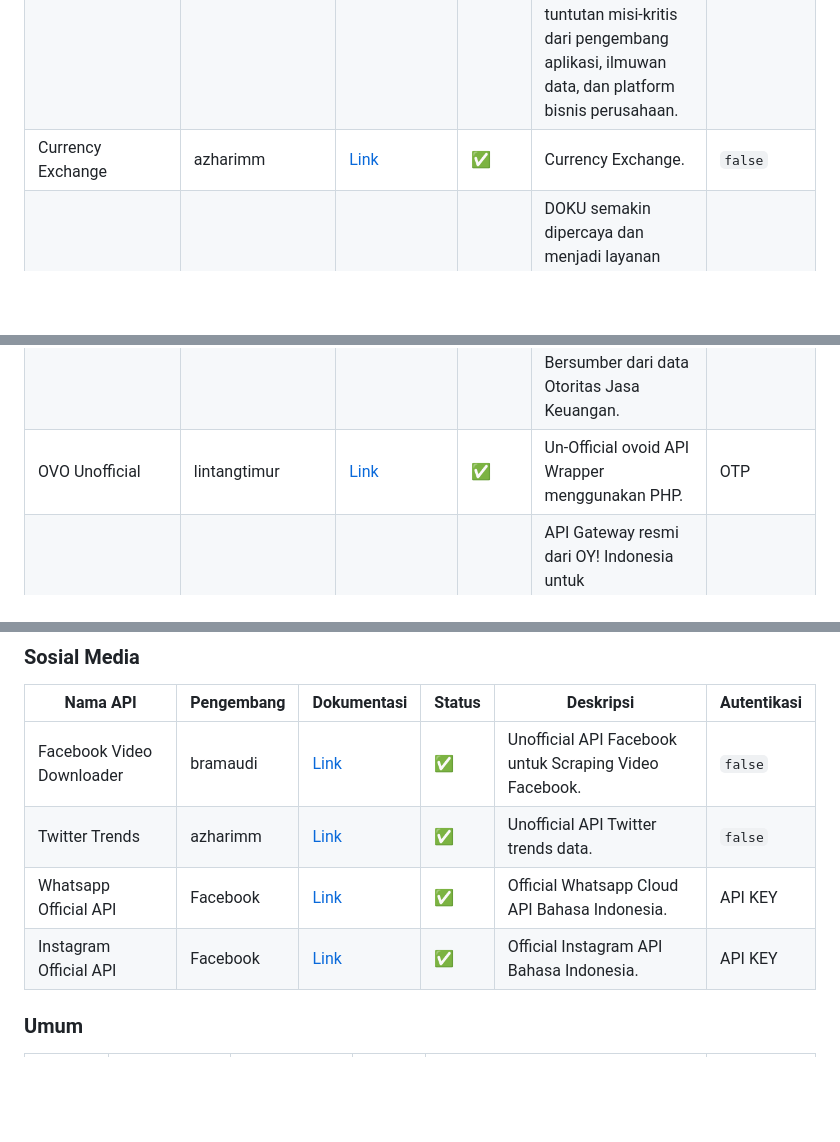
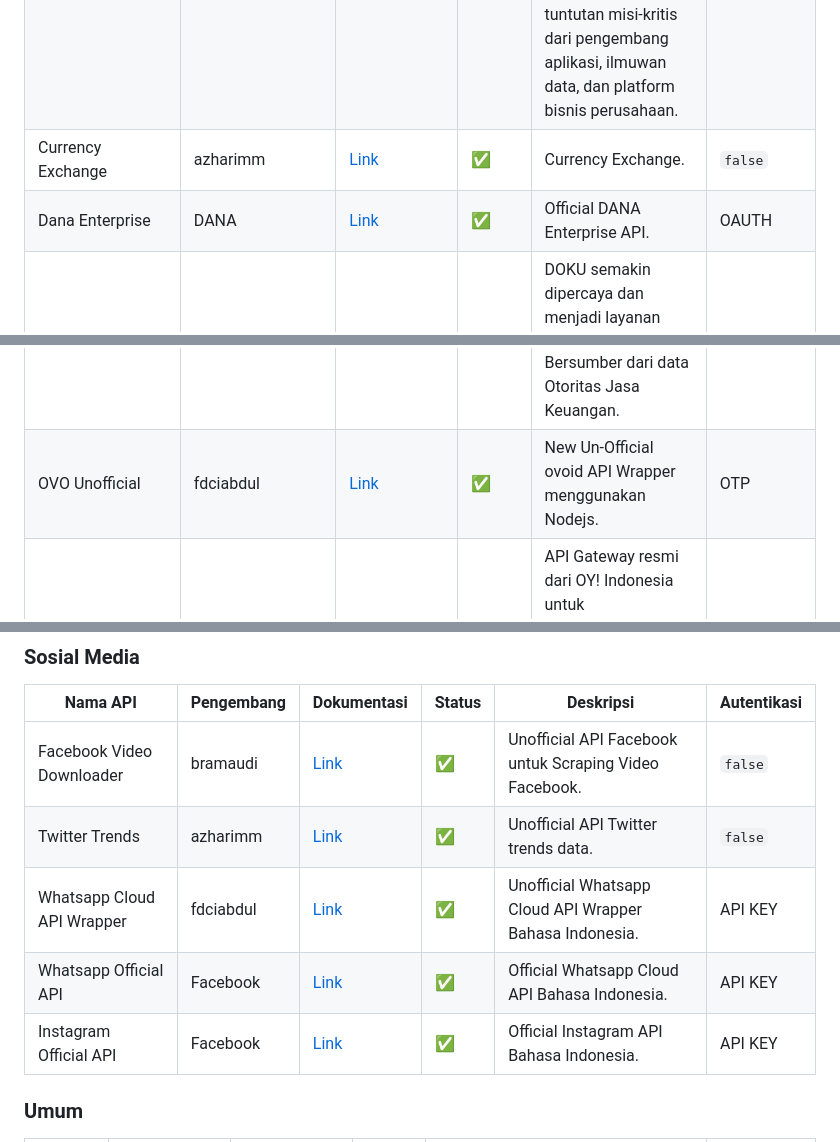
Before and after one commit to farizdotid/DAFTAR-API-LOKAL-INDONESIA, a Markdown page: README.md, 3 parts joined by grey strips. GitHub-like rendering; blank space fills up the shorter version.

Commit message:
(ADD) Finance API
* Add DANA Enterprise API
* Update OVO Unofficial API ( working)

```diff
--- a/README.md
+++ b/README.md
@@ -105,7 +105,8 @@ Kumpulan API tentang data dan informasi di Indonesia
 | BCA                      | BCA                                       | [Link](https://developer.bca.co.id)                                    | ✅     | API Bank BCA.                                                                                                                                                                                                          | API KEY         |
 | Bisatopup                | Bisatopup                                 | [Link](http://docs.bisatopup.apiary.io)                                | ✅     | Melalui API ini dapat melakukan transaksi seperti beli pulsa, bayar token listrik, dan lain-lain.                                                                                                                      | API KEY         |
 | CoinMarketCap            | CoinMarketCap                             | [Link](https://coinmarketcap.com/api)                                  | ✅     | CoinMarketCap API adalah rangkaian endpoint RESTful JSON berkinerja tinggi yang dirancang khusus untuk memenuhi tuntutan misi-kritis dari pengembang aplikasi, ilmuwan data, dan platform bisnis perusahaan.           | API KEY         |
-| Currency Exchange        | azharimm                                  | [Link](https://github.com/azharimm/currency-exchange-api)              | ✅     | Currency Exchange.                                                                                                                                                                                                     | `false`         |
+| Currency Exchange        | azharimm                                  | [Link](https://github.com/azharimm/currency-exchange-api)              | ✅     | Currency Exchange. | `false`         |
+| Dana Enterprise          | DANA                              | [Link](https://dashboard.dana.id/api-docs/)                          | ✅     | Official DANA Enterprise API. | OAUTH             |
 | DOKU                     | DOKU                                      | [Link](https://www.doku.com/API/index.html)                            | ✅     | DOKU semakin dipercaya dan menjadi layanan pembayaran elektronik pilihan bagi merchant nasional maupun internasional.                                                                                                  | API KEY         |
 | Duitku                   | Duitku                                    | [Link](https://docs.duitku.com)                                        | ✅     | Payment Gateway Indonesia.                                                                                                                                                                                             | API KEY         |
 | ESPAY                    | ESPAY                                     | [Link](https://sandbox-kit.espay.id/docs/v2/docespay/en/index.php)     | ✅     | Payment Gateway Indonesia.                                                                                                                                                                                             | API KEY         |
@@ -115,7 +116,7 @@ Kumpulan API tentang data dan informasi di Indonesia
 | MobilePulsa API          | MobilePulsa Official                      | [Link](https://developer.mobilepulsa.net)                              | ✅     | API Gateway resmi dari MobilePulsa untuk pembayaran pulsa, top up, PLN, voucher game, dll.                                                                                                                             | API KEY         |
 | Neropass API             | [Neropass](https://neropass.com/reseller) | [Link](https://docs.neropass.com)                                      | ✅     | API distributor game online dan voucher game terlengkap dari PT Busur Media Indonesia (terbuka untuk reseller), tersedia juga layanan topup pulsa, paket data, dll.                                                    | API KEY         |
 | OJK Investasi API        | Cristopher                                | [Link](https://github.com/Namchee/ojk-invest-api)                      | ✅     | Sebuah API yang menampilkan daftar investasi legal dan ilegal di Indonesia. Bersumber dari data Otoritas Jasa Keuangan.                                                                                                | `false`         |
-| OVO Unofficial           | lintangtimur                              | [Link](https://github.com/lintangtimur/ovoid)                          | ✅     | Un-Official ovoid API Wrapper menggunakan PHP.                                                                                                                                                                         | OTP             |
+| OVO Unofficial           | fdciabdul                              | [Link](https://github.com/fdciabdul/new-ovoid-nodejs)                          | ✅     | New Un-Official ovoid API Wrapper menggunakan Nodejs.                                                                                                                                                                         | OTP             |
 | OY! Indonesia            | OY! Indonesia                             | [Link](https://api-docs.oyindonesia.com/#introduction)                 | ✅     | API Gateway resmi dari OY! Indonesia untuk mengintegrasikan aplikasi Anda dengan gateway pembayaran OY! Indonesia.                                                                                                     | API KEY         |
 | Paypal                   | Paypal                                    | [Link](https://developer.paypal.com/api/rest/)                         | ✅     | API Gateway resmi dari Paypal untuk transaksi internasional atau domestik dari dompet paypal.                                                                                                                          | API KEY         |
 | tradingeconomics         | tradingeconomics                          | [Link](https://tradingeconomics.com/api/)                              | ✅     | Trading Economics Application Programming Interface (API) Menyediakan akses langsung ke data kami. Ini memungkinkan klien untuk mengunduh jutaan baris data historis, untuk mempertanyakan kalender ekonomi real-time. | API KEY         |
@@ -262,8 +263,9 @@ Kumpulan API tentang data dan informasi di Indonesia
 | ------------------------- | ---------- | ------------------------------------------------------ | ------ | ------------------------------------------------------ | ----------- |
 | Facebook Video Downloader | bramaudi   | [Link](https://github.com/bramaudi/fbdown)             | ✅     | Unofficial API Facebook untuk Scraping Video Facebook. | `false`     |
 | Twitter Trends            | azharimm   | [Link](https://github.com/azharimm/twitter-trends-api) | ✅     | Unofficial API Twitter trends data.                    | `false`     |
+| Whatsapp Cloud API  Wrapper  | fdciabdul   | [Link](https://github.com/fdciabdul/WhatsApp-Cloud-API-Wrapper) | ✅     | Unofficial Whatsapp Cloud API Wrapper Bahasa Indonesia.  | API KEY     |
 | Whatsapp Official API     | Facebook   | [Link](https://developers.facebook.com/docs/whatsapp/) | ✅     | Official Whatsapp Cloud API Bahasa Indonesia.          | API KEY     |
-| Instagram Official API    | Facebook   | [Link](https://developers.facebook.com/docs/instagram-api/getting-started) | ✅     | Official Instagram API Bahasa Indonesia.          | API KEY     |
+| Instagram Official API    | Facebook   | [Link](https://developers.facebook.com/docs/instagram-api/getting-started) | ✅     | Official Instagram API Bahasa Indonesia. | API KEY     |
 
 ### Umum
 
```
